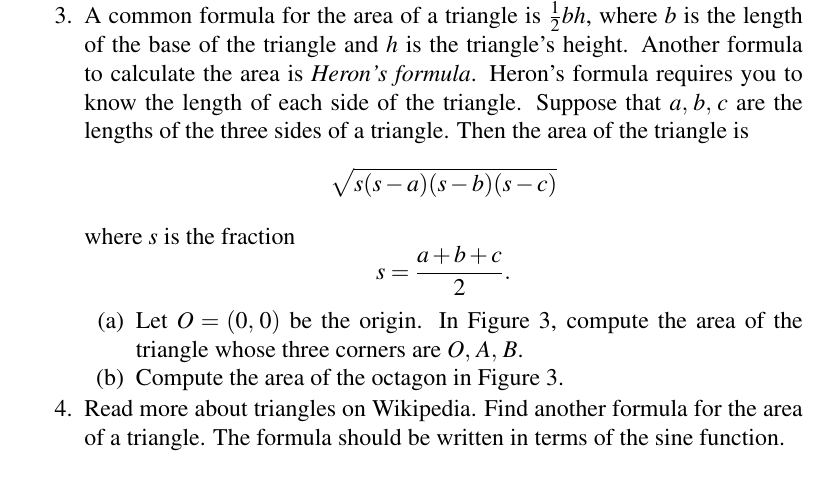
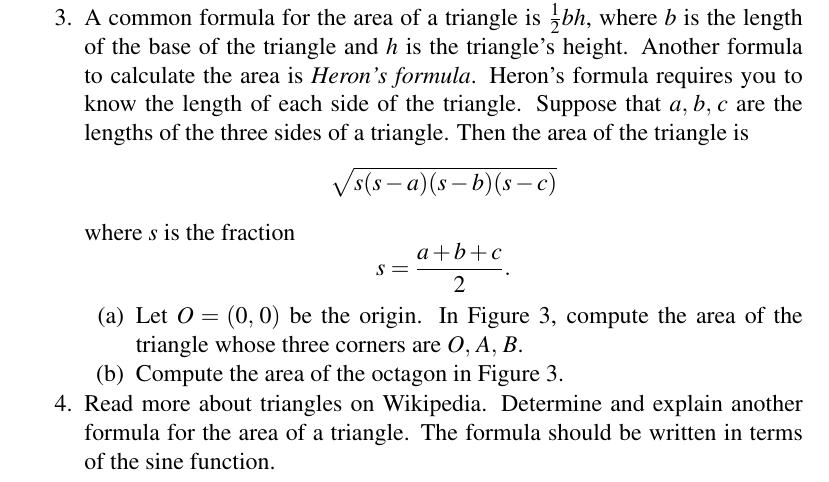
Before and after one commit to mvngu/hsnote, a LaTeX document (05_approximation.tex): part of page 6 of 7, cut so that both start at the same text. Compiled offline with pdfLaTeX.

Commit message:
Clarify the statement of a problem and its solution.

```diff
--- a/05_approximation.tex
+++ b/05_approximation.tex
@@ -676,14 +676,20 @@ $\sqrt{2} / 4$, the area of the octagon is
 \end{solution}
 }{}
 
-\item Read more about triangles on Wikipedia.  Find another formula
-  for the area of a triangle.  The formula should be written in terms
-  of the sine function.
+\item Read more about triangles on Wikipedia.  Determine and explain
+  another formula for the area of a triangle.  The formula should be
+  written in terms of the sine function.
 \ifbool{showSolution}{
   \begin{solution}
   Let $a$ and $b$ be two sides of a triangle and let $\varphi$ be the
-  angle~(in radians) between those two sides.  Then the area of the
-  triangle can be written as $\frac{1}{2} ab \sin\varphi$.
+  angle~(in radians) between those two sides.  You may suppose that
+  $b$ lies on the positive half of the horizontal axis and that $a$ is
+  the radius of a circle centred at the origin.  Draw a straight
+  vertical line from the tip of the side $a$ down to the positive half
+  of the $x$-axis.  The length of the straight line is $a\sin\varphi$,
+  which is also called the height of the triangle.  So $b$ is the base
+  of the triangle.  Then the area of the triangle can be written as
+  $\frac{1}{2} ab \sin\varphi$.
   \end{solution}
 }{}
 
```
